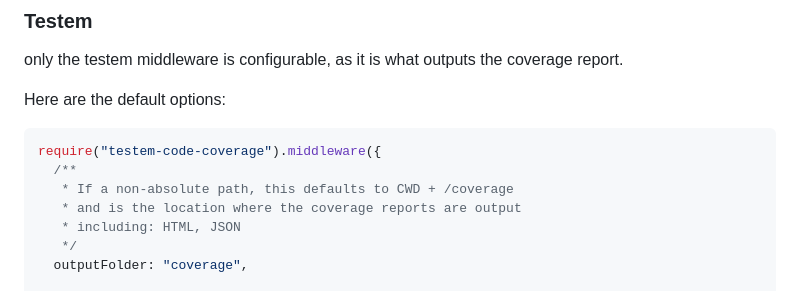
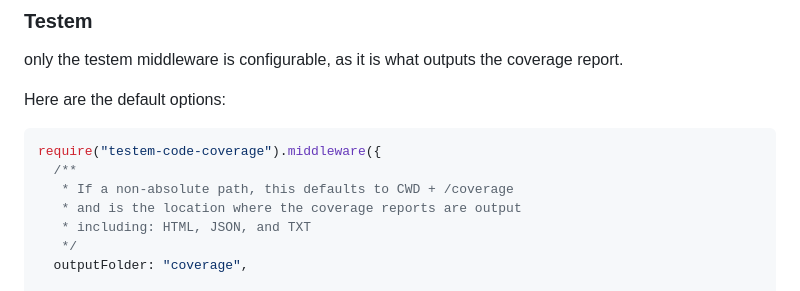
Before and after one commit to NullVoxPopuli/testem-code-coverage, a Markdown page: README.md, the part around the change. Rendered like a GitHub page.

```diff
--- a/README.md
+++ b/README.md
@@ -70,7 +70,7 @@ require("testem-code-coverage").middleware({
   /**
    * If a non-absolute path, this defaults to CWD + /coverage
    * and is the location where the coverage reports are output
-   * including: HTML, JSON
+   * including: HTML, JSON, and TXT
    */
   outputFolder: "coverage",
 
```
